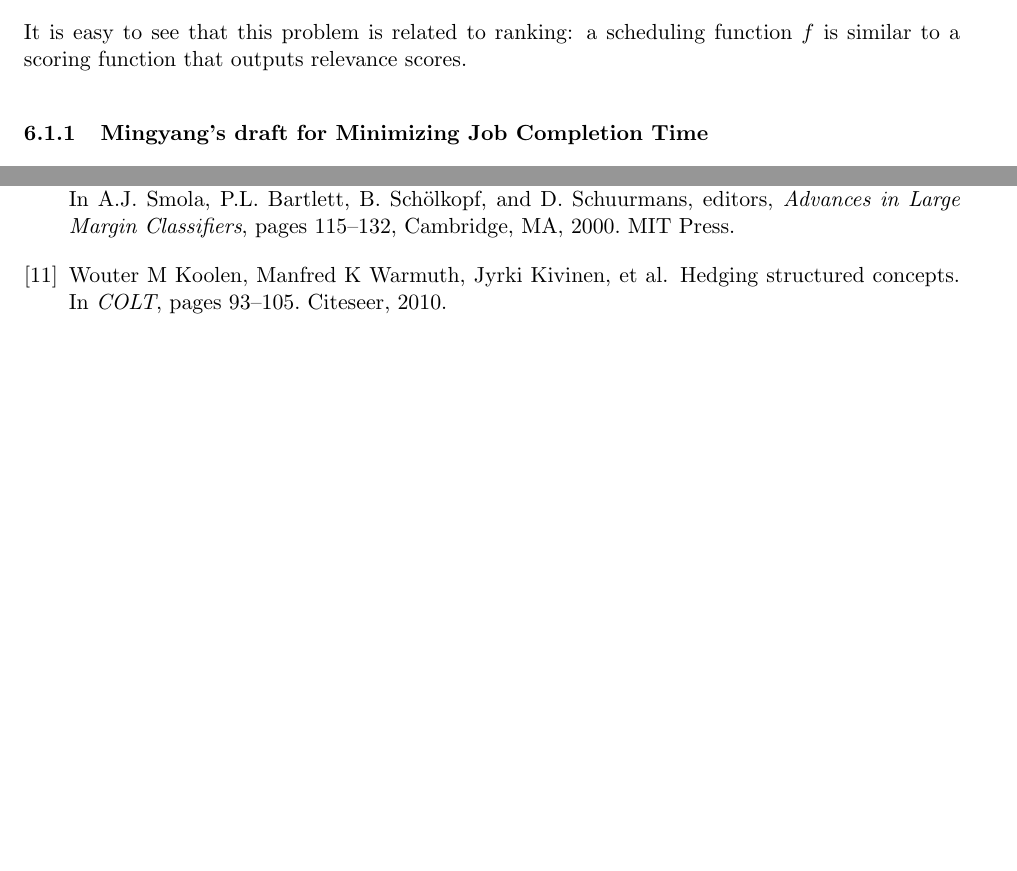
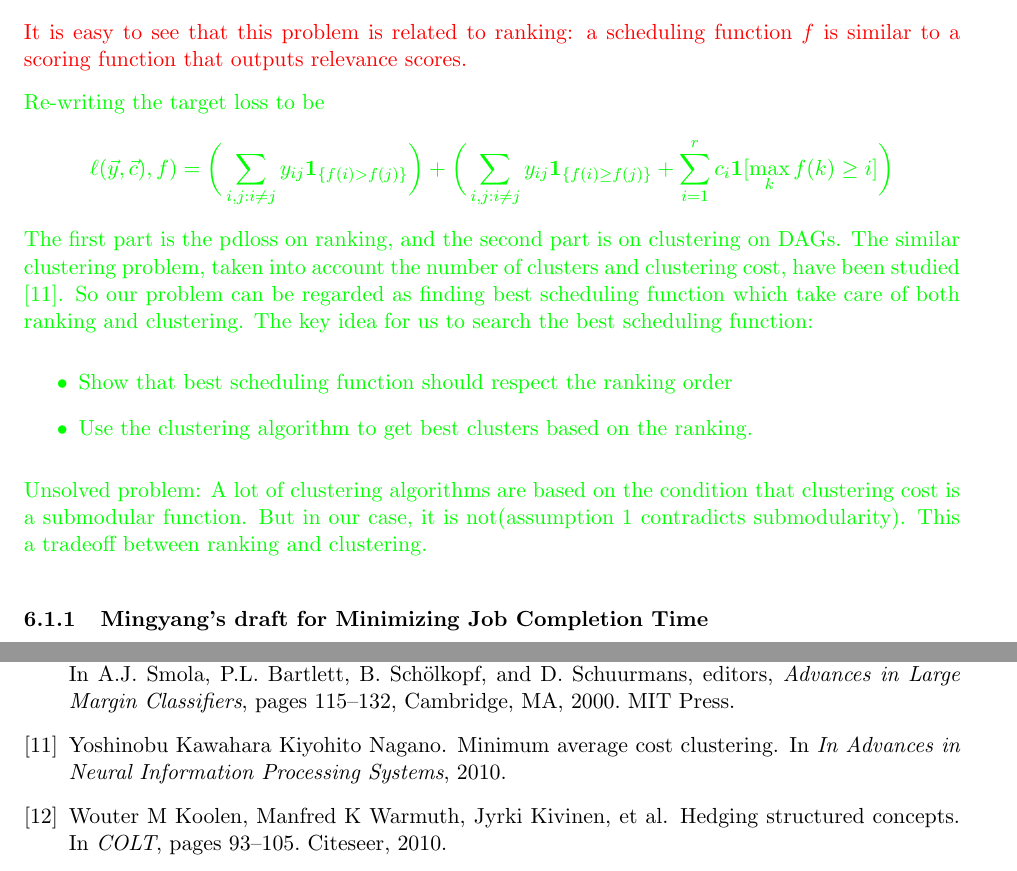
Before and after one commit to mingyal/ranking, a LaTeX paper (project.tex, which reads job-scheduling.tex): two parts of pages 11 and 19 of 20 before the commit and two parts of pages 11 and 20 of 21 after it, joined at a grey line, cut so that both start at the same text, the shorter picture padded with empty space. Compiled offline with pdfLaTeX.

Commit message:
add something on job-scheduling.tex

```diff
--- a/job-scheduling.tex
+++ b/job-scheduling.tex
@@ -53,8 +53,22 @@ same round as $j$ or after $j$, so we incur a penalty of $y_{ij}^G$ when
 this is the case. For the second summand, we sum up the costs of all rounds
 that we enter for the schedule.
 
-It is easy to see that this problem is related to ranking: a scheduling
-function $f$ is similar to a scoring function that outputs relevance scores.
+\textcolor{red}{It is easy to see that this problem is related to ranking: a scheduling
+function $f$ is similar to a scoring function that outputs relevance scores.}
+
+\textcolor{green}{Re-writing the target loss to be
+\begin{equation*}
+\ell(\vec{y},\vec{c}), f)
+=\bigg(\sum_{i,j: i \neq j} y_{ij} \1_{\{f(i) > f(j)\}}\bigg)+\bigg(\sum_{i,j: i \neq j} y_{ij} \1_{\{f(i) \geq f(j)\}}+\sum_{i=1}^r c_i \1[\max_k f(k) \geq i]\bigg)
+\end{equation*}
+The first part is the pdloss on ranking, and the second part is on clustering on DAGs. The similar clustering problem, taken into account the number of clusters and clustering cost, have been studied \cite{Kiyohito2010MAC}. So our problem can be regarded as finding best scheduling function which take care of both ranking and clustering.
+The key idea for us to search the best scheduling function:
+\begin{itemize}
+	\item Show that best scheduling function should respect the ranking order
+	\item Use the clustering algorithm to get best clusters based on the ranking.
+\end{itemize}
+Unsolved problem: A lot of clustering algorithms are based on the condition that clustering cost is a submodular function. But in our case, it is not(assumption 1 contradicts submodularity). This a tradeoff between ranking and clustering.
+}
 
 
 
```
Also changed, not shown: biblio.bib (+7 -0 lines), 1 other file.
